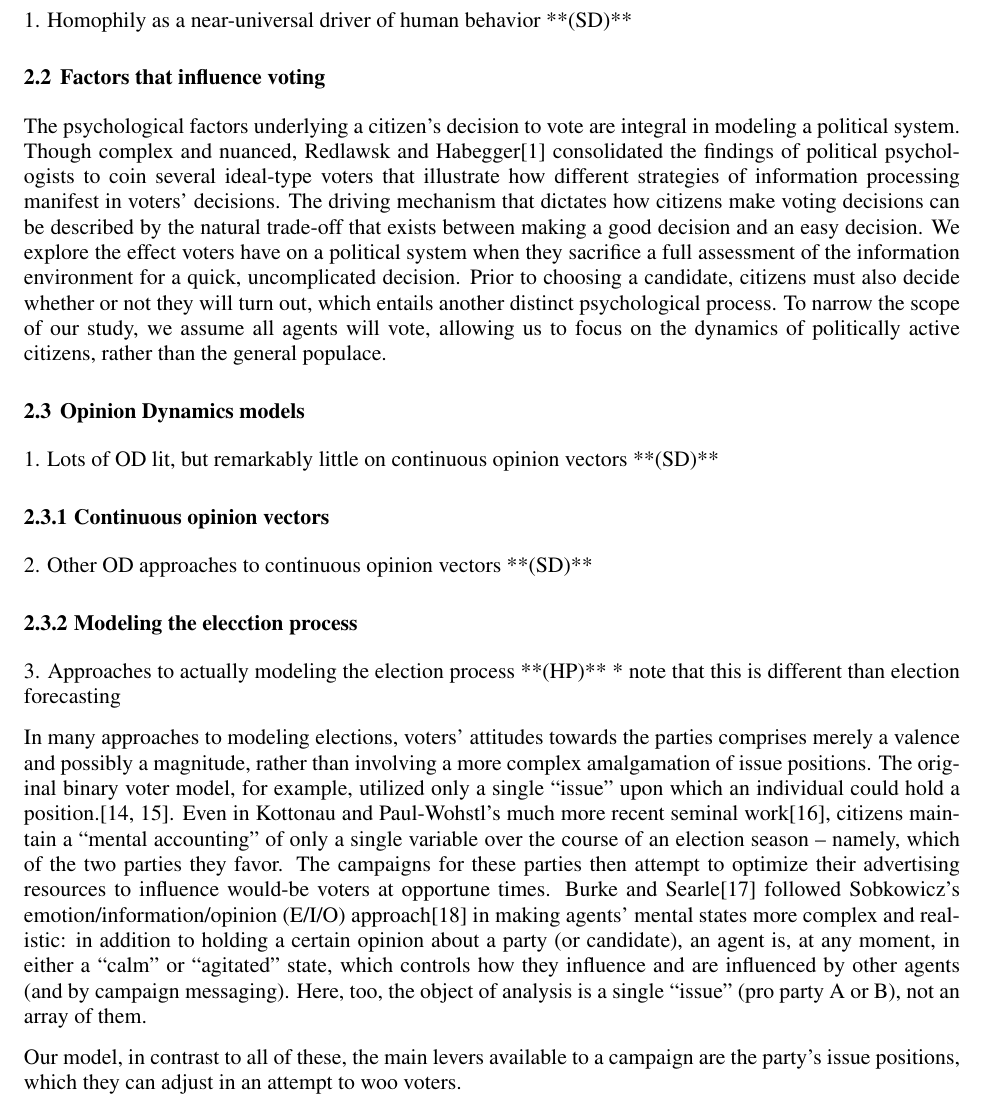
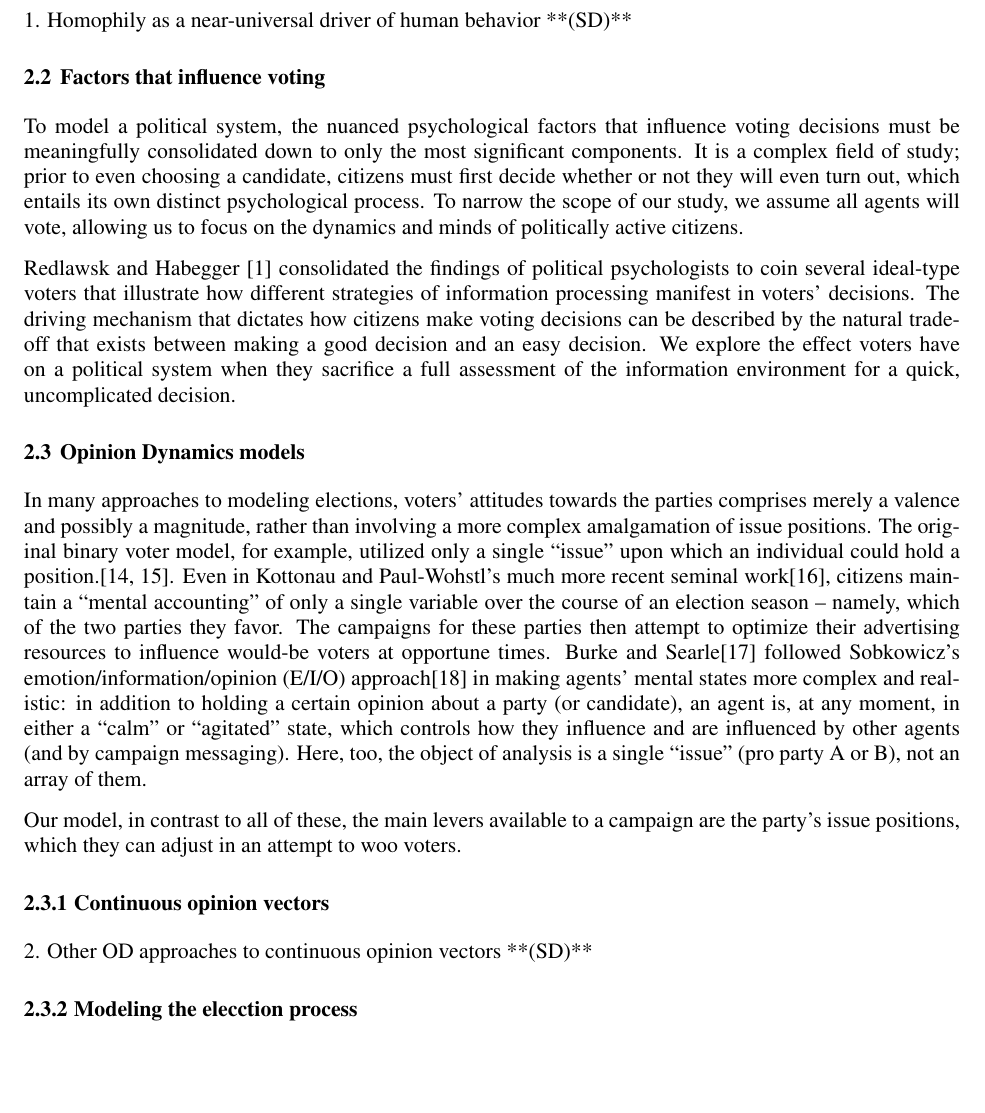
Before and after one commit to harmonyrose/3rd-Party-Problem, a LaTeX document (ANNSIM/scs23paper.tex, which reads ANNSIM/related.tex): part of page 3 of 13, cut so that both start at the same text, the shorter picture padded with empty space. Compiled offline with pdfLaTeX.

Commit message:
Related work

```diff
--- a/ANNSIM/related.tex
+++ b/ANNSIM/related.tex
@@ -8,39 +8,21 @@
 %    2. Factors that go into voting **(HP)**
 %        * choice of candidate
 %        * whether to "turn out"
+To model a political system, the nuanced psychological factors that influence voting decisions must be meaningfully consolidated down to only the most significant components.
+It is a complex field of study; prior to even choosing a candidate, citizens must first decide whether or not they will even turn out, which entails its own distinct psychological process. To narrow the scope of our study, we assume all agents will vote, allowing us to focus on the dynamics and minds of politically active citizens.
 
-The psychological factors underlying a citizen’s decision to vote are integral
-in modeling a political system. Though complex and nuanced, Redlawsk and
-Habegger\cite{redlawsk_citizens_2020} consolidated the findings of political
-psychologists to coin several ideal-type voters that illustrate how different
-strategies of information processing manifest in voters’ decisions. The driving
-mechanism that dictates how citizens make voting decisions can be described by
-the natural trade-off that exists between making a good decision and an easy
-decision. We explore the effect voters have on a political system when they
-sacrifice a full assessment of the information environment for a quick,
-uncomplicated decision. Prior to choosing a candidate, citizens must also
-decide whether or not they will turn out, which entails another distinct
-psychological process. To narrow the scope of our study, we assume all agents
-will vote, allowing us to focus on the dynamics of politically active citizens,
-rather than the general populace.
+Redlawsk
+and Habegger \cite{redlawsk_citizens_2020} consolidated the findings of political psychologists to coin
+several ideal-type voters that illustrate how different strategies of information
+processing manifest in voters’ decisions. The driving mechanism that dictates how
+citizens make voting decisions can be described by the natural trade-off that exists between making
+a good decision and an easy decision. We explore the effect voters have on a political
+system when they sacrifice a full assessment of the information environment for a
+quick, uncomplicated decision.
+
 
 \subsection{Opinion Dynamics models}
-    1. Lots of OD lit, but remarkably little on continuous opinion vectors **(SD)**
-
-\subsubsection{Continuous opinion vectors}
-    2. Other OD approaches to continuous opinion vectors **(SD)**
-
-\subsubsection{Modeling the elecction process}
-    3. Approaches to actually modeling the election process **(HP)**
-        * note that this is different than election forecasting
-
-
-% Key aspects of SD/HP: graph, opinion space, elections, modeling (not
-% forecasting)
-
-% Mention: our work is actually more similar with Axelrod's cultural influence
-% model than most of the election modeling stuff
-
+%    1. Lots of OD lit, but remarkably little on continuous opinion vectors **(SD)**
 % No opinion space
 In many approaches to modeling elections, voters' attitudes towards the parties
 comprises merely a valence and possibly a magnitude, rather than involving a
@@ -65,6 +47,8 @@ Our model, in contrast to all of these, the main levers available to a campaign
 are the party's issue positions, which they can adjust in an attempt to woo
 voters.
 
+\subsubsection{Continuous opinion vectors}
+    2. Other OD approaches to continuous opinion vectors **(SD)**
 
 % Opinion space done differently
 
@@ -90,8 +74,9 @@ voters.
 %   Hamas.")"
 
 
-
-
+\subsubsection{Modeling the elecction process}
+%    3. Approaches to actually modeling the election process **(HP)**
+%        * note that this is different than election forecasting
 % Election forecasting
 Recently, Gao \textit{et al}\cite{gao_forecasting_2022} have presented a
 promising approach to election forecasting. They combine current demographic
```
Also changed, not shown: ANNSIM/related.tex (7 more changed lines).
